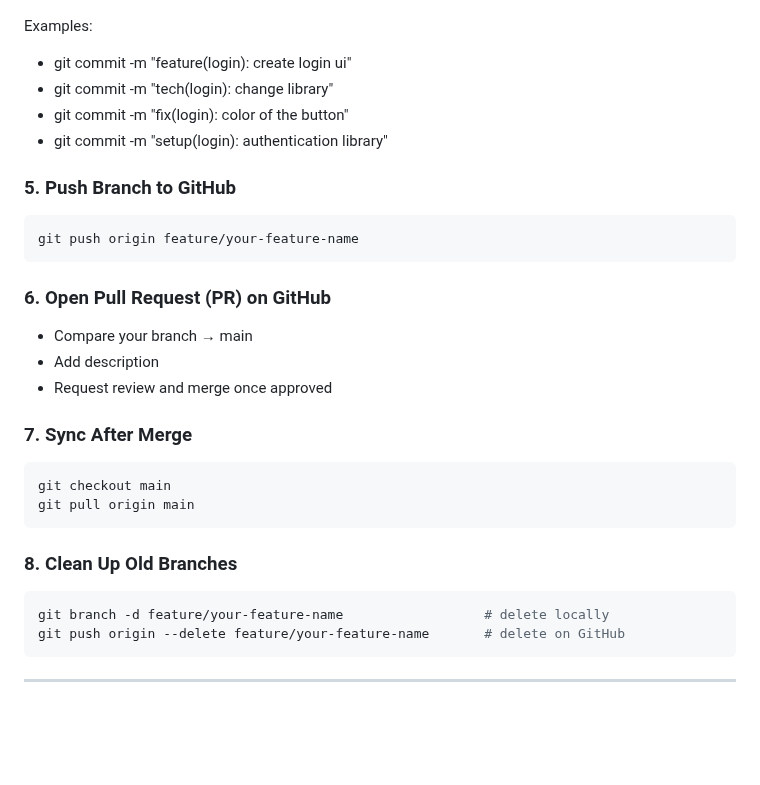
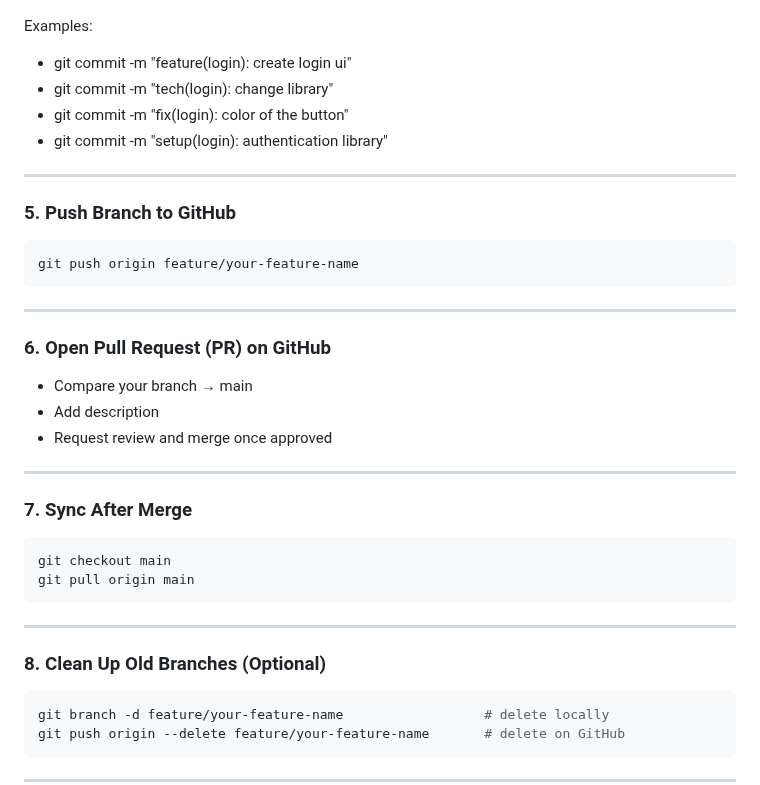
Before and after one commit to LikeYasay/CSIT327-G1-Arcasys, a Markdown page: README.md, the part around one of its changes. Rendered like a GitHub page; blank space fills up the shorter version.

Commit message:
setup(readme): update project setup and deployment instructions

````diff
--- a/README.md
+++ b/README.md
@@ -205,14 +216,21 @@ Examples:
 - git commit -m "fix(login): color of the button"
 - git commit -m "setup(login): authentication library"
 
+---
+
 ### 5. Push Branch to GitHub
 ```bash
 git push origin feature/your-feature-name
 ```
+
+---
+
 ### 6. Open Pull Request (PR) on GitHub
 - Compare your branch → main
 - Add description
 - Request review and merge once approved
+
+---
 
 ### 7. Sync After Merge
 ```bash
@@ -220,7 +238,9 @@ git checkout main
 git pull origin main
 ```
 
-### 8. Clean Up Old Branches
+---
+
+### 8. Clean Up Old Branches (Optional)
 ```bash
 git branch -d feature/your-feature-name                  # delete locally
 git push origin --delete feature/your-feature-name       # delete on GitHub
````
Also changed, not shown: other parts of README.md (+11 -0 lines).
